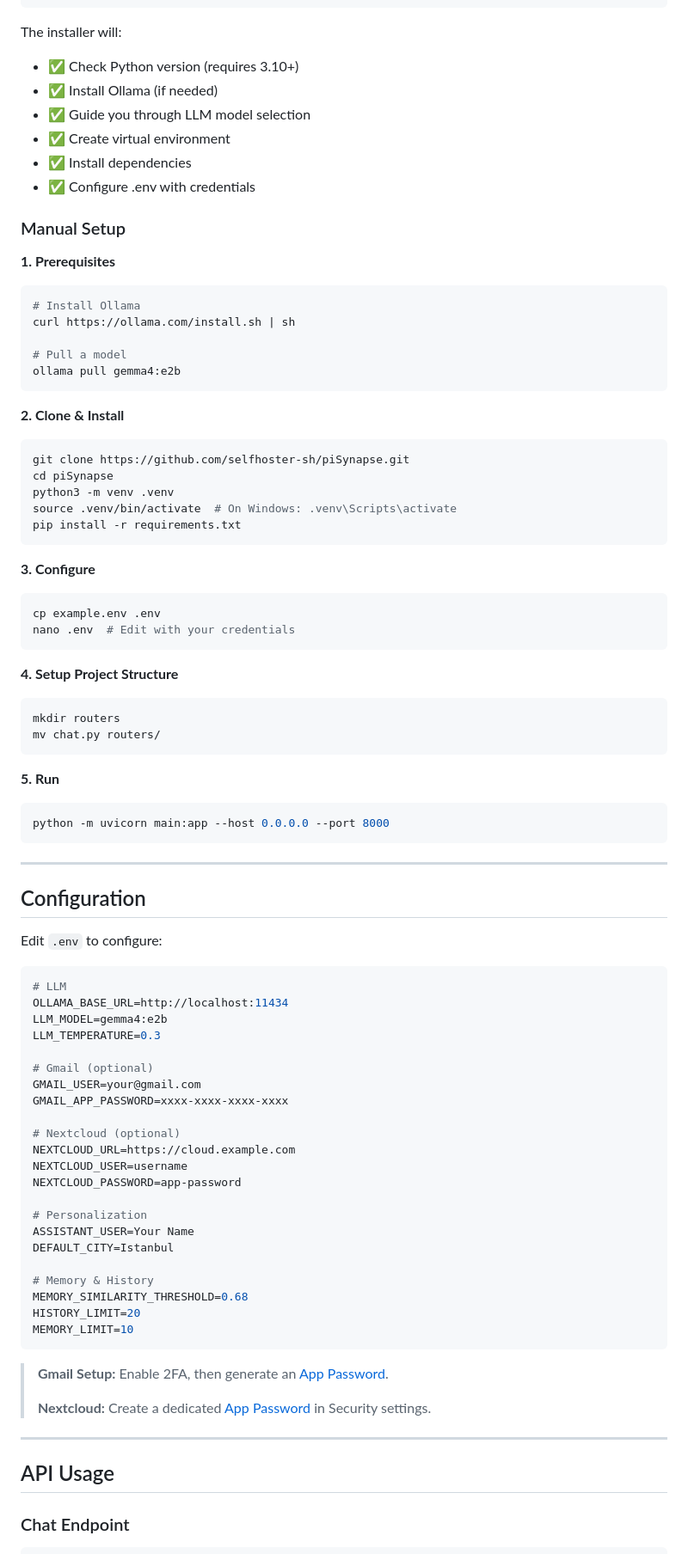
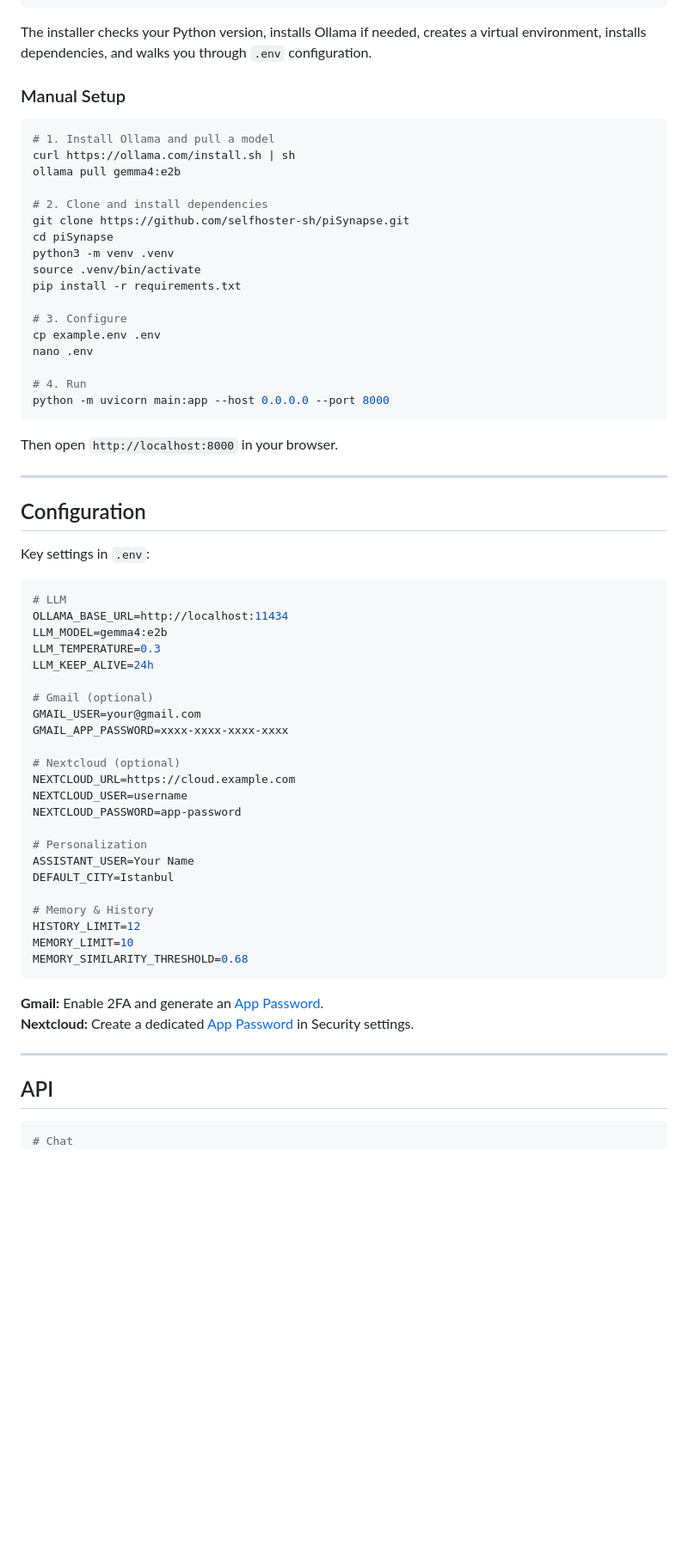
Before and after one commit to selfhoster-sh/piSynapse, a Markdown page: README.md, the part around one of its changes. Shown at 86% size. GitHub-like rendering; blank space fills up the shorter version.

````diff
--- a/README.md
+++ b/README.md
@@ -75,62 +71,44 @@ cd piSynapse
 python install.py
 ```
 
-The installer will:
-- ✅ Check Python version (requires 3.10+)
-- ✅ Install Ollama (if needed)
-- ✅ Guide you through LLM model selection
-- ✅ Create virtual environment
-- ✅ Install dependencies
-- ✅ Configure .env with credentials
+The installer checks your Python version, installs Ollama if needed, creates a virtual environment, installs dependencies, and walks you through `.env` configuration.
 
 ### Manual Setup
 
-**1. Prerequisites**
 ```bash
-# Install Ollama
+# 1. Install Ollama and pull a model
 curl https://ollama.com/install.sh | sh
+ollama pull gemma4:e2b
 
-# Pull a model
-ollama pull gemma4:e2b
-```
-
-**2. Clone & Install**
-```bash
+# 2. Clone and install dependencies
 git clone https://github.com/selfhoster-sh/piSynapse.git
 cd piSynapse
 python3 -m venv .venv
-source .venv/bin/activate  # On Windows: .venv\Scripts\activate
+source .venv/bin/activate
 pip install -r requirements.txt
+
+# 3. Configure
+cp example.env .env
+nano .env
+
+# 4. Run
+python -m uvicorn main:app --host 0.0.0.0 --port 8000
 ```
 
-**3. Configure**
-```bash
-cp example.env .env
-nano .env  # Edit with your credentials
-```
-
-**4. Setup Project Structure**
-```bash
-mkdir routers
-mv chat.py routers/
-```
-
-**5. Run**
-```bash
-python -m uvicorn main:app --host 0.0.0.0 --port 8000
-```
+Then open `http://localhost:8000` in your browser.
 
 ---
 
 ## Configuration
 
-Edit `.env` to configure:
+Key settings in `.env`:
 
 ```env
 # LLM
 OLLAMA_BASE_URL=http://localhost:11434
 LLM_MODEL=gemma4:e2b
 LLM_TEMPERATURE=0.3
+LLM_KEEP_ALIVE=24h
 
 # Gmail (optional)
 GMAIL_USER=your@gmail.com
@@ -146,21 +124,19 @@ ASSISTANT_USER=Your Name
 DEFAULT_CITY=Istanbul
 
 # Memory & History
+HISTORY_LIMIT=12
+MEMORY_LIMIT=10
 MEMORY_SIMILARITY_THRESHOLD=0.68
-HISTORY_LIMIT=20
-MEMORY_LIMIT=10
 ```
 
-> **Gmail Setup:** Enable 2FA, then generate an [App Password](https://myaccount.google.com/apppasswords).
->
-> **Nextcloud:** Create a dedicated [App Password](https://docs.nextcloud.com/server/latest/user_manual/en/session_management.html#app-passwords) in Security settings.
+**Gmail:** Enable 2FA and generate an [App Password](https://myaccount.google.com/apppasswords).
+**Nextcloud:** Create a dedicated [App Password](https://docs.nextcloud.com/server/latest/user_manual/en/session_management.html#app-passwords) in Security settings.
 
 ---
 
-## API Usage
-
-### Chat Endpoint
+## API
 
 ```bash
+# Chat
 curl -X POST http://localhost:8000/chat \
   -H "Content-Type: application/json" \
````
Also changed, not shown: other parts of README.md (+50 -109 lines).
